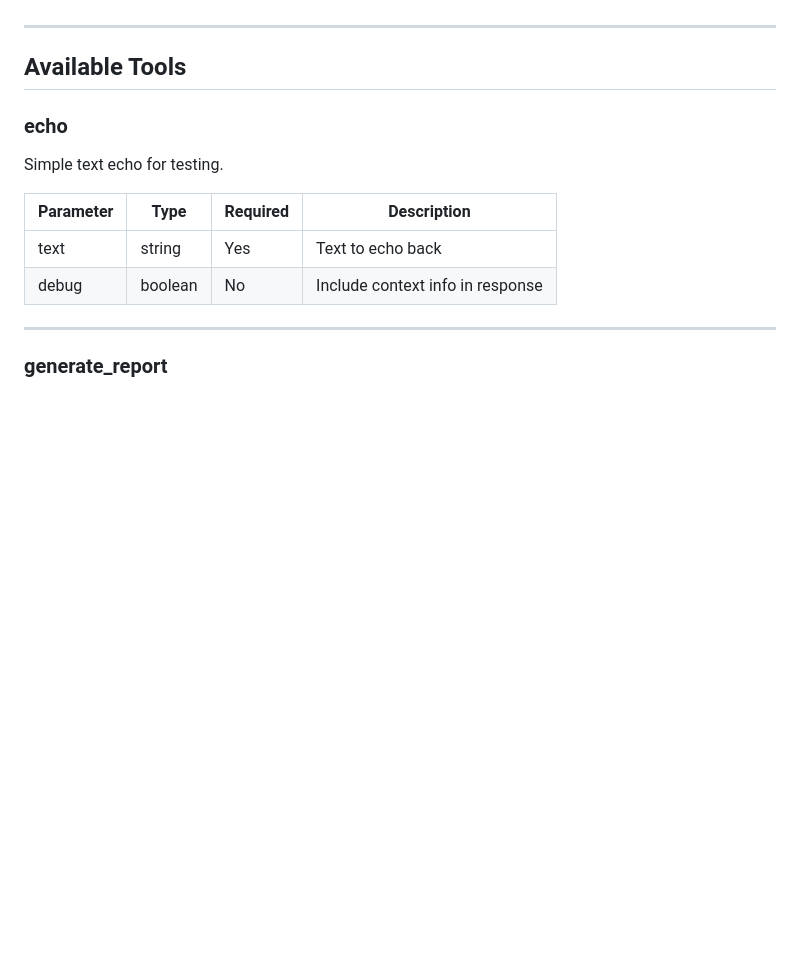
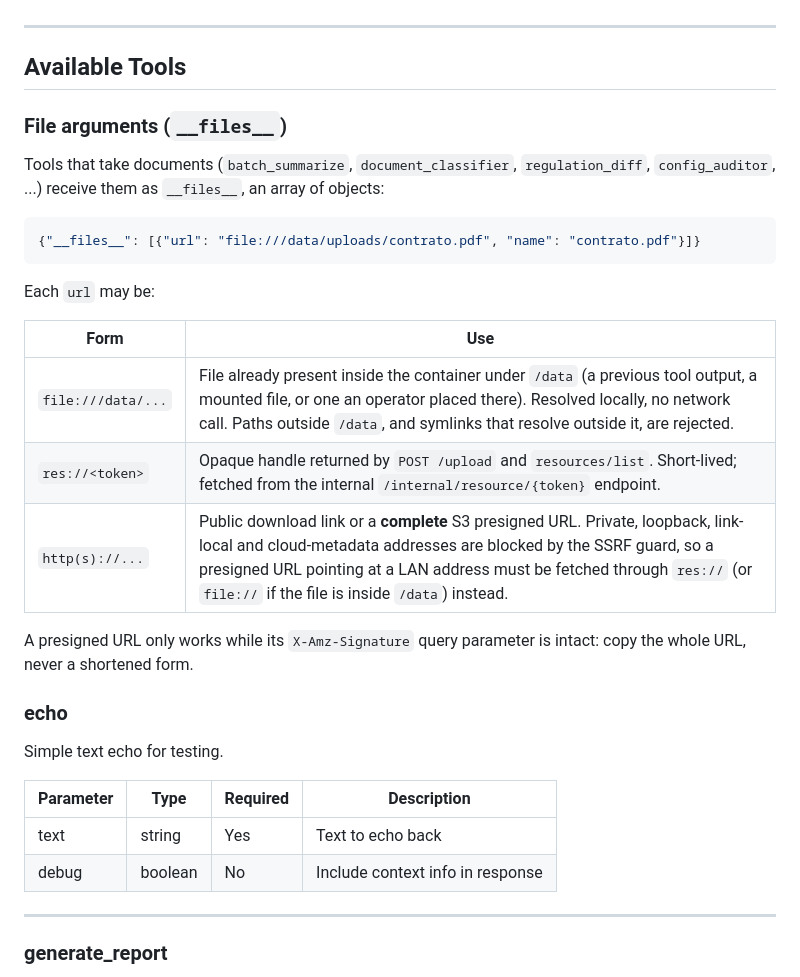
Before and after one commit to sudebaker/mcp-go, a Markdown page: docs/API.md, the part around one of its changes. Drawn GitHub-style; blank space fills up the shorter version.

````diff
--- a/docs/API.md
+++ b/docs/API.md
@@ -253,6 +253,27 @@ Executes a specific tool with provided arguments.
 ---
 
 ## Available Tools
+
+### File arguments (`__files__`)
+
+Tools that take documents (`batch_summarize`, `document_classifier`,
+`regulation_diff`, `config_auditor`, ...) receive them as `__files__`, an array
+of objects:
+
+```json
+{"__files__": [{"url": "file:///data/uploads/contrato.pdf", "name": "contrato.pdf"}]}
+```
+
+Each `url` may be:
+
+| Form | Use |
+|------|-----|
+| `file:///data/...` | File already present inside the container under `/data` (a previous tool output, a mounted file, or one an operator placed there). Resolved locally, no network call. Paths outside `/data`, and symlinks that resolve outside it, are rejected. |
+| `res://<token>` | Opaque handle returned by `POST /upload` and `resources/list`. Short-lived; fetched from the internal `/internal/resource/{token}` endpoint. |
+| `http(s)://...` | Public download link or a **complete** S3 presigned URL. Private, loopback, link-local and cloud-metadata addresses are blocked by the SSRF guard, so a presigned URL pointing at a LAN address must be fetched through `res://` (or `file://` if the file is inside `/data`) instead. |
+
+A presigned URL only works while its `X-Amz-Signature` query parameter is
+intact: copy the whole URL, never a shortened form.
 
 ### echo
 
````
Also changed, not shown: other parts of docs/API.md (+13 -6 lines).
